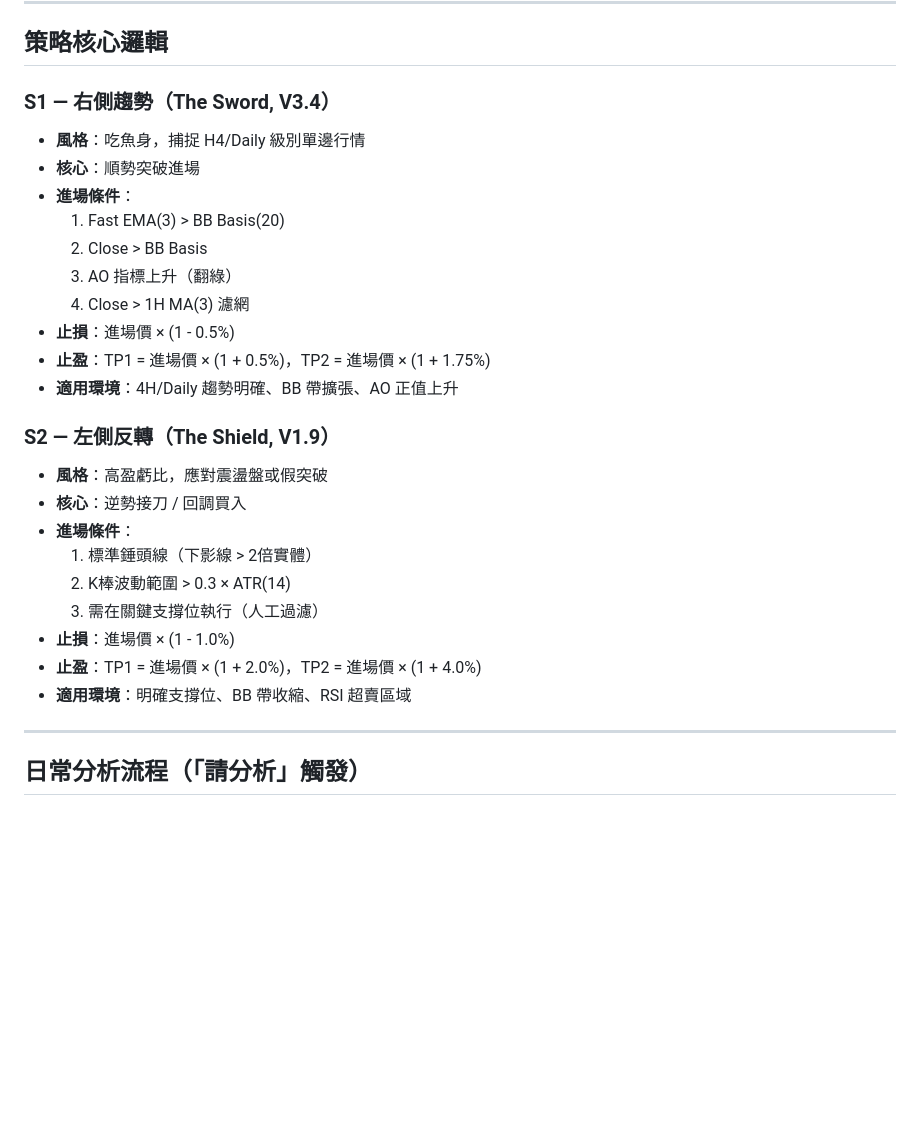
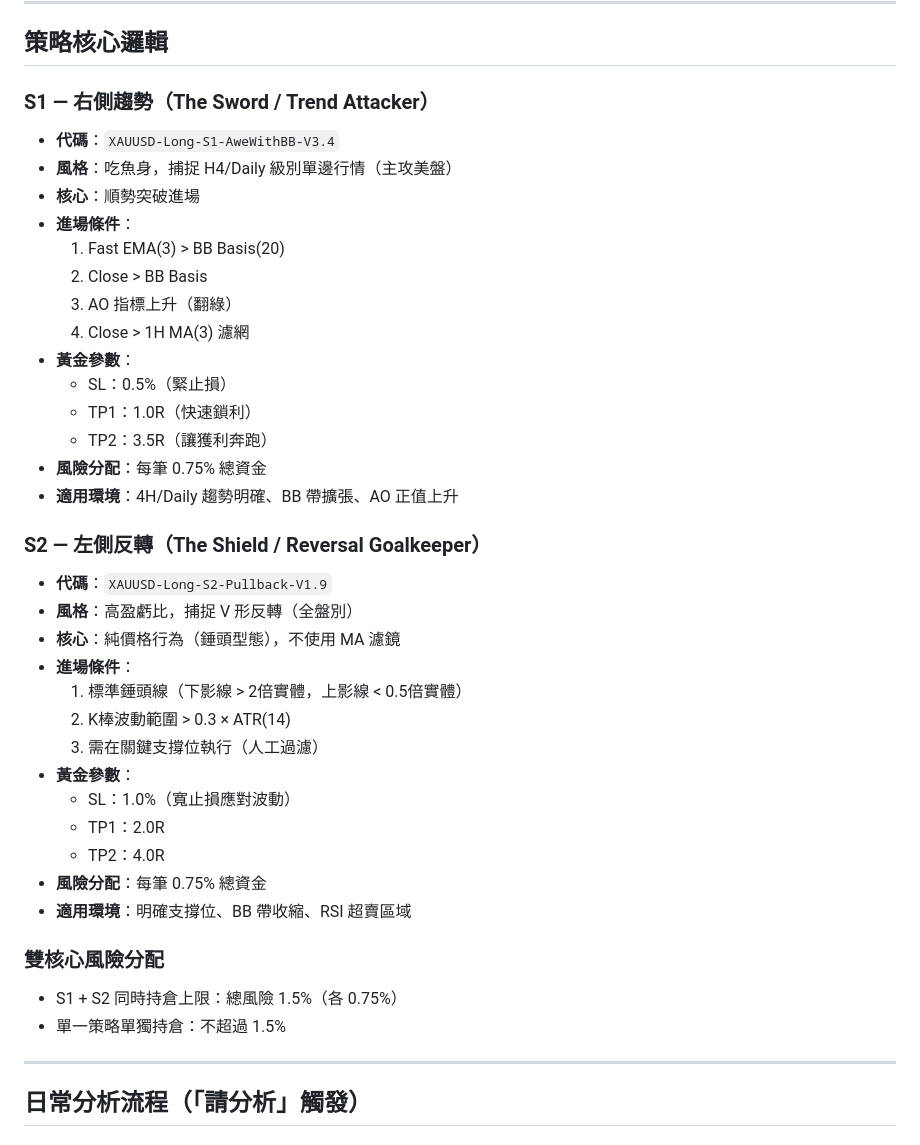
Before and after one commit to tittanliao/trading, a Markdown page: xauusd/skill/ANALYSIS_SKILL.md, the part around one of its changes. Rendered like a GitHub page; blank space fills up the shorter version.

```diff
--- a/xauusd/skill/ANALYSIS_SKILL.md
+++ b/xauusd/skill/ANALYSIS_SKILL.md
@@ -9,28 +9,40 @@
 
 ## 策略核心邏輯
 
-### S1 — 右側趨勢（The Sword, V3.4）
-- **風格**：吃魚身，捕捉 H4/Daily 級別單邊行情
+### S1 — 右側趨勢（The Sword / Trend Attacker）
+- **代碼**：`XAUUSD-Long-S1-AweWithBB-V3.4`
+- **風格**：吃魚身，捕捉 H4/Daily 級別單邊行情（主攻美盤）
 - **核心**：順勢突破進場
 - **進場條件**：
   1. Fast EMA(3) > BB Basis(20)
   2. Close > BB Basis
   3. AO 指標上升（翻綠）
   4. Close > 1H MA(3) 濾網
-- **止損**：進場價 × (1 - 0.5%)
-- **止盈**：TP1 = 進場價 × (1 + 0.5%)，TP2 = 進場價 × (1 + 1.75%)
+- **黃金參數**：
+  - SL：0.5%（緊止損）
+  - TP1：1.0R（快速鎖利）
+  - TP2：3.5R（讓獲利奔跑）
+- **風險分配**：每筆 0.75% 總資金
 - **適用環境**：4H/Daily 趨勢明確、BB 帶擴張、AO 正值上升
 
-### S2 — 左側反轉（The Shield, V1.9）
-- **風格**：高盈虧比，應對震盪盤或假突破
-- **核心**：逆勢接刀 / 回調買入
+### S2 — 左側反轉（The Shield / Reversal Goalkeeper）
+- **代碼**：`XAUUSD-Long-S2-Pullback-V1.9`
+- **風格**：高盈虧比，捕捉 V 形反轉（全盤別）
+- **核心**：純價格行為（錘頭型態），不使用 MA 濾鏡
 - **進場條件**：
-  1. 標準錘頭線（下影線 > 2倍實體）
+  1. 標準錘頭線（下影線 > 2倍實體，上影線 < 0.5倍實體）
   2. K棒波動範圍 > 0.3 × ATR(14)
   3. 需在關鍵支撐位執行（人工過濾）
-- **止損**：進場價 × (1 - 1.0%)
-- **止盈**：TP1 = 進場價 × (1 + 2.0%)，TP2 = 進場價 × (1 + 4.0%)
+- **黃金參數**：
+  - SL：1.0%（寬止損應對波動）
+  - TP1：2.0R
+  - TP2：4.0R
+- **風險分配**：每筆 0.75% 總資金
 - **適用環境**：明確支撐位、BB 帶收縮、RSI 超賣區域
+
+### 雙核心風險分配
+- S1 + S2 同時持倉上限：總風險 1.5%（各 0.75%）
+- 單一策略單獨持倉：不超過 1.5%
 
 ---
 
```
Also changed, not shown: other parts of xauusd/skill/ANALYSIS_SKILL.md (+27 -3 lines), xauusd/skill/PINE_STANDARDS.md (added, +140 -0 lines).
